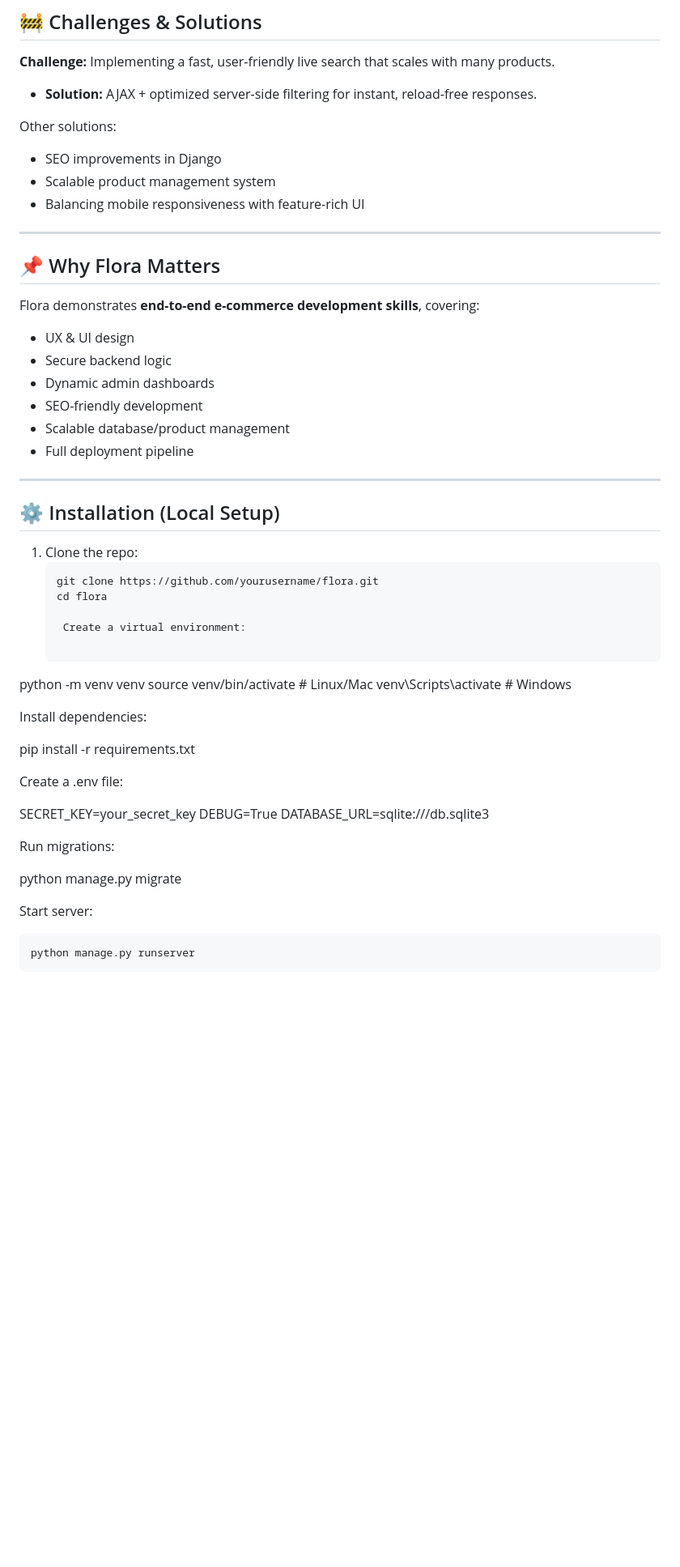
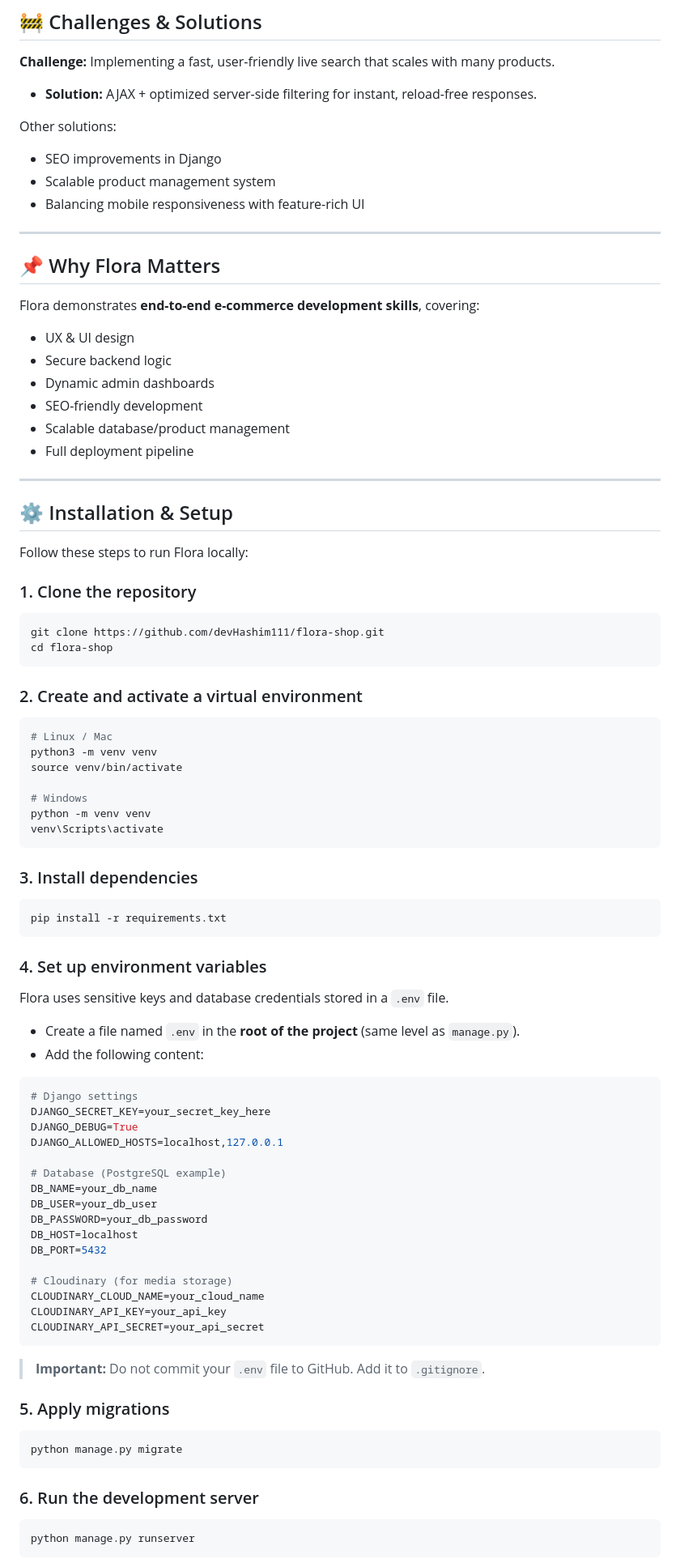
Before and after one commit to devHashim111/flora-shop, a Markdown page: README.md, the part around one of its changes. Shown at 81% size. Rendered like a GitHub page; blank space fills up the shorter version.

Commit message:
Readme Adjustments

````diff
--- a/README.md
+++ b/README.md
@@ -86,54 +102,96 @@ Password: testing123
 ## 🚧 Challenges & Solutions
 
 **Challenge:** Implementing a fast, user-friendly live search that scales with many products.
-- **Solution:** AJAX + optimized server-side filtering for instant, reload-free responses.
+
+* **Solution:** AJAX + optimized server-side filtering for instant, reload-free responses.
 
 Other solutions:
-- SEO improvements in Django
-- Scalable product management system
-- Balancing mobile responsiveness with feature-rich UI
+
+* SEO improvements in Django
+* Scalable product management system
+* Balancing mobile responsiveness with feature-rich UI
 
 ---
 
 ## 📌 Why Flora Matters
+
 Flora demonstrates **end-to-end e-commerce development skills**, covering:
-- UX & UI design
-- Secure backend logic
-- Dynamic admin dashboards
-- SEO-friendly development
-- Scalable database/product management
-- Full deployment pipeline
+
+* UX & UI design
+* Secure backend logic
+* Dynamic admin dashboards
+* SEO-friendly development
+* Scalable database/product management
+* Full deployment pipeline
 
 ---
 
-## ⚙️ Installation (Local Setup)
+## ⚙️ Installation & Setup
 
-1. Clone the repo:
-   ```bash
-   git clone https://github.com/yourusername/flora.git
-   cd flora
+Follow these steps to run Flora locally:
 
-    Create a virtual environment:
+### 1. Clone the repository
 
+```bash
+git clone https://github.com/devHashim111/flora-shop.git
+cd flora-shop
+```
+
+### 2. Create and activate a virtual environment
+
+```bash
+# Linux / Mac
+python3 -m venv venv
+source venv/bin/activate
+
+# Windows
 python -m venv venv
-source venv/bin/activate   # Linux/Mac
-venv\Scripts\activate      # Windows
+venv\Scripts\activate
+```
 
-Install dependencies:
+### 3. Install dependencies
 
+```bash
 pip install -r requirements.txt
+```
 
-Create a .env file:
+### 4. Set up environment variables
 
-SECRET_KEY=your_secret_key
-DEBUG=True
-DATABASE_URL=sqlite:///db.sqlite3
+Flora uses sensitive keys and database credentials stored in a `.env` file.
 
-Run migrations:
+* Create a file named `.env` in the **root of the project** (same level as `manage.py`).
+* Add the following content:
 
+```env
+# Django settings
+DJANGO_SECRET_KEY=your_secret_key_here
+DJANGO_DEBUG=True
+DJANGO_ALLOWED_HOSTS=localhost,127.0.0.1
+
+# Database (PostgreSQL example)
+DB_NAME=your_db_name
+DB_USER=your_db_user
+DB_PASSWORD=your_db_password
+DB_HOST=localhost
+DB_PORT=5432
+
+# Cloudinary (for media storage)
+CLOUDINARY_CLOUD_NAME=your_cloud_name
+CLOUDINARY_API_KEY=your_api_key
+CLOUDINARY_API_SECRET=your_api_secret
+```
+
+> **Important:** Do not commit your `.env` file to GitHub. Add it to `.gitignore`.
+
+### 5. Apply migrations
+
+```bash
 python manage.py migrate
+```
 
-Start server:
+### 6. Run the development server
 
-    python manage.py runserver
+```bash
+python manage.py runserver
+```
 
````
Also changed, not shown: other parts of README.md (+77 -40 lines).
